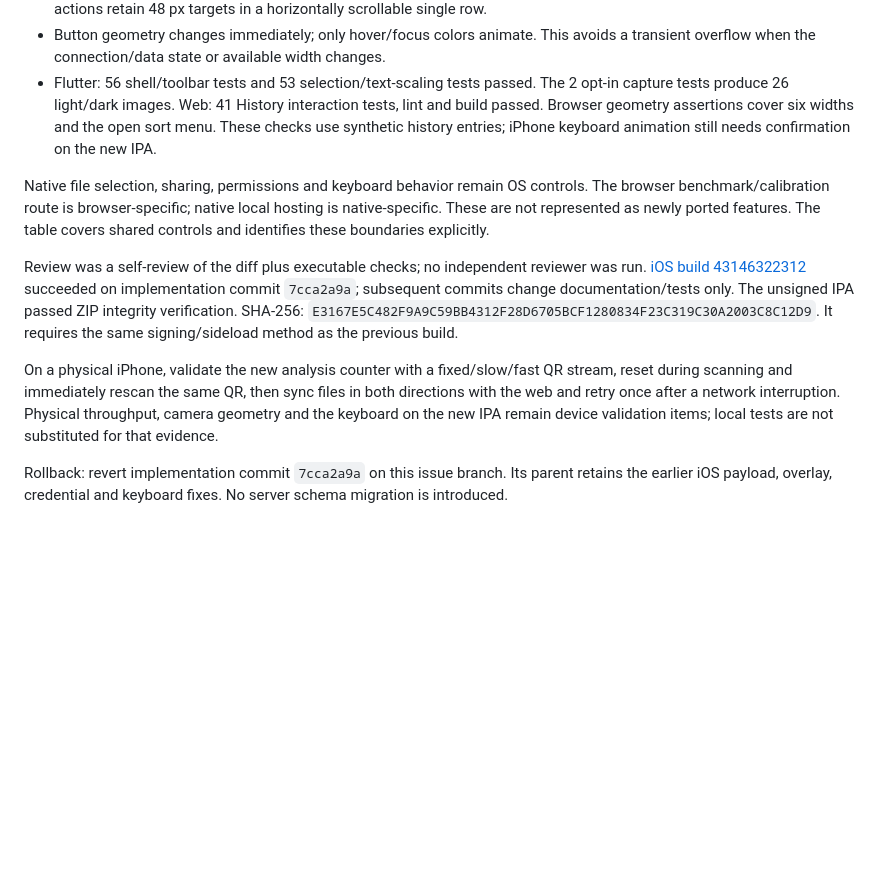
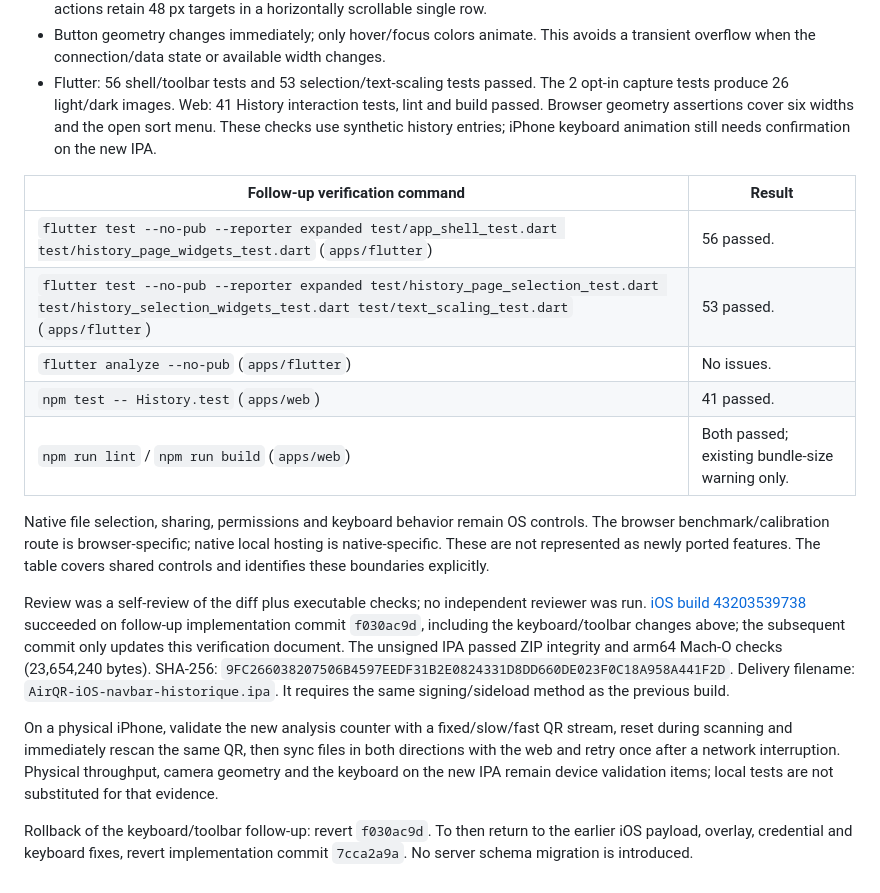
Before and after one commit to Thunzyy/AirQR, a Markdown page: docs/development/flutter-web-parity.md, the part around the change. Rendered like a GitHub page; blank space fills up the shorter version.

Commit message:
docs: record keyboard and history toolbar verification

```diff
--- a/docs/development/flutter-web-parity.md
+++ b/docs/development/flutter-web-parity.md
@@ -98,10 +98,18 @@ Lucas's second iPhone comparison requests the badge beside the buttons, allowing
 - Button geometry changes immediately; only hover/focus colors animate. This avoids a transient overflow when the connection/data state or available width changes.
 - Flutter: 56 shell/toolbar tests and 53 selection/text-scaling tests passed. The 2 opt-in capture tests produce 26 light/dark images. Web: 41 History interaction tests, lint and build passed. Browser geometry assertions cover six widths and the open sort menu. These checks use synthetic history entries; iPhone keyboard animation still needs confirmation on the new IPA.
 
+| Follow-up verification command | Result |
+| --- | --- |
+| `flutter test --no-pub --reporter expanded test/app_shell_test.dart test/history_page_widgets_test.dart` (`apps/flutter`) | 56 passed. |
+| `flutter test --no-pub --reporter expanded test/history_page_selection_test.dart test/history_selection_widgets_test.dart test/text_scaling_test.dart` (`apps/flutter`) | 53 passed. |
+| `flutter analyze --no-pub` (`apps/flutter`) | No issues. |
+| `npm test -- History.test` (`apps/web`) | 41 passed. |
+| `npm run lint` / `npm run build` (`apps/web`) | Both passed; existing bundle-size warning only. |
+
 Native file selection, sharing, permissions and keyboard behavior remain OS controls. The browser benchmark/calibration route is browser-specific; native local hosting is native-specific. These are not represented as newly ported features. The table covers shared controls and identifies these boundaries explicitly.
 
-Review was a self-review of the diff plus executable checks; no independent reviewer was run. [iOS build 43146322312](https://github.com/Thunzyy/AirQR/actions/runs/43146322312) succeeded on implementation commit `7cca2a9a`; subsequent commits change documentation/tests only. The unsigned IPA passed ZIP integrity verification. SHA-256: `E3167E5C482F9A9C59BB4312F28D6705BCF1280834F23C319C30A2003C8C12D9`. It requires the same signing/sideload method as the previous build.
+Review was a self-review of the diff plus executable checks; no independent reviewer was run. [iOS build 43203539738](https://github.com/Thunzyy/AirQR/actions/runs/43203539738) succeeded on follow-up implementation commit `f030ac9d`, including the keyboard/toolbar changes above; the subsequent commit only updates this verification document. The unsigned IPA passed ZIP integrity and arm64 Mach-O checks (23,654,240 bytes). SHA-256: `9FC266038207506B4597EEDF31B2E0824331D8DD660DE023F0C18A958A441F2D`. Delivery filename: `AirQR-iOS-navbar-historique.ipa`. It requires the same signing/sideload method as the previous build.
 
 On a physical iPhone, validate the new analysis counter with a fixed/slow/fast QR stream, reset during scanning and immediately rescan the same QR, then sync files in both directions with the web and retry once after a network interruption. Physical throughput, camera geometry and the keyboard on the new IPA remain device validation items; local tests are not substituted for that evidence.
 
-Rollback: revert implementation commit `7cca2a9a` on this issue branch. Its parent retains the earlier iOS payload, overlay, credential and keyboard fixes. No server schema migration is introduced.
+Rollback of the keyboard/toolbar follow-up: revert `f030ac9d`. To then return to the earlier iOS payload, overlay, credential and keyboard fixes, revert implementation commit `7cca2a9a`. No server schema migration is introduced.
```
